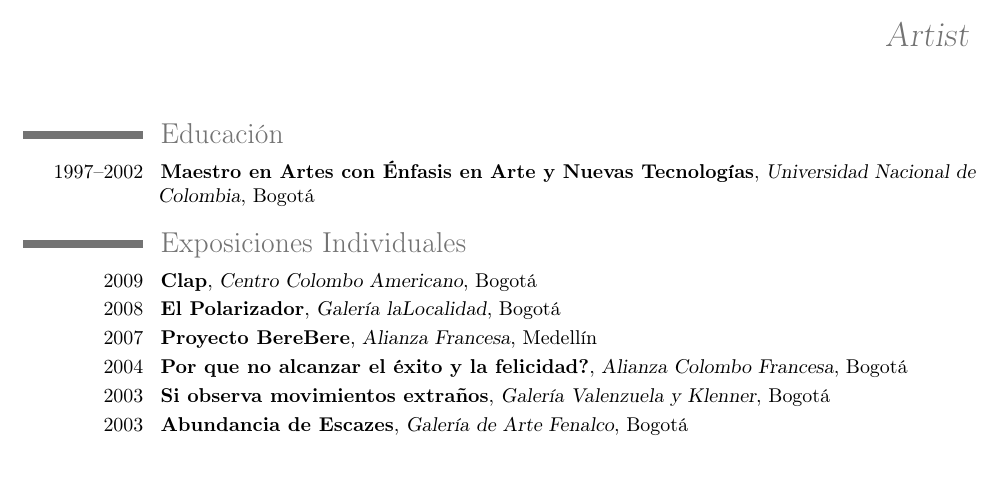
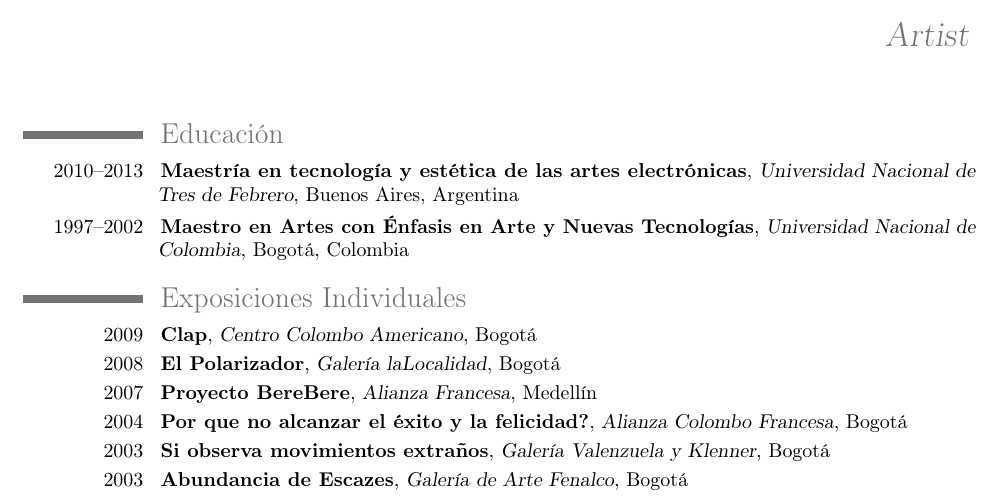
Before and after one commit to decolector/cmart_cv, a LaTeX CV (Camilo_Martinez_Cv_ES.tex): part of page 1 of 4, cut so that both start at the same text, the shorter picture padded with empty space. Compiled offline with pdfLaTeX.

Commit message:
added magister entry

```diff
--- a/Camilo_Martinez_Cv_ES.tex
+++ b/Camilo_Martinez_Cv_ES.tex
@@ -60,7 +60,8 @@
 
 %%% Educacion
 \section{Educaci\'{o}n}
-\cventry{1997--2002}{Maestro en Artes con \'{E}nfasis en Arte y Nuevas Tecnolog\'{i}as}{Universidad Nacional de Colombia}{Bogot\'{a}}{}{}
+\cventry{2010--2013}{Maestr\'{i}a en tecnolog\'{i}a y est\'{e}tica de las artes electr\'{o}nicas}{Universidad Nacional de Tres de Febrero}{Buenos Aires}{Argentina}{}
+\cventry{1997--2002}{Maestro en Artes con \'{E}nfasis en Arte y Nuevas Tecnolog\'{i}as}{Universidad Nacional de Colombia}{Bogot\'{a}}{Colombia}{}
 %%%Expos
 %%Solo
 \section{Exposiciones Individuales}
```
Also changed, not shown: Camilo_Martinez_Cv_EN.tex (+1 -0 lines), Camilo_Martinez_Cv_ES_DEV.tex (+1 -0 lines), Camilo_Martinez_Cv_EN.pdf, Camilo_Martinez_Cv_ES.pdf, Camilo_Martinez_Cv_ES_DEV.pdf.
